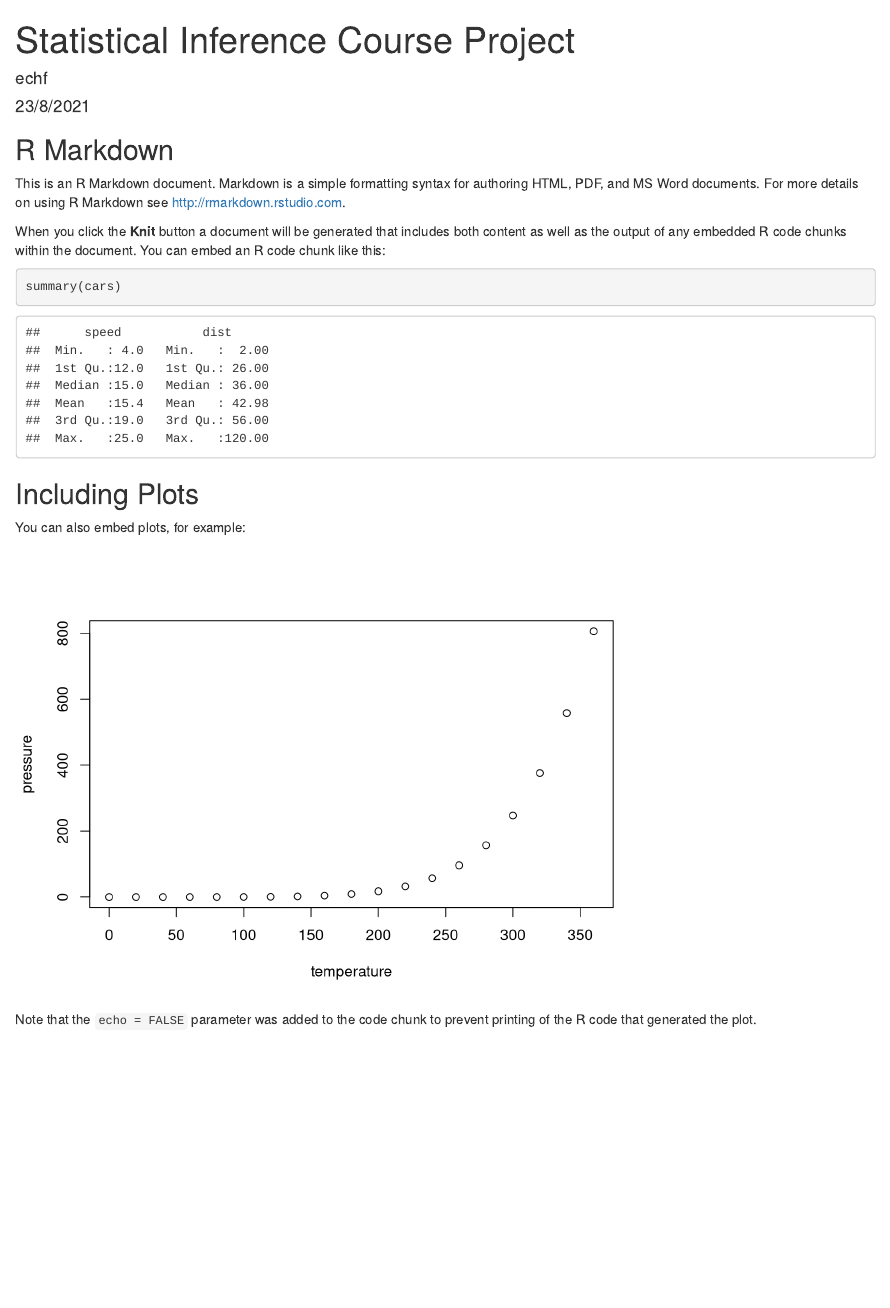
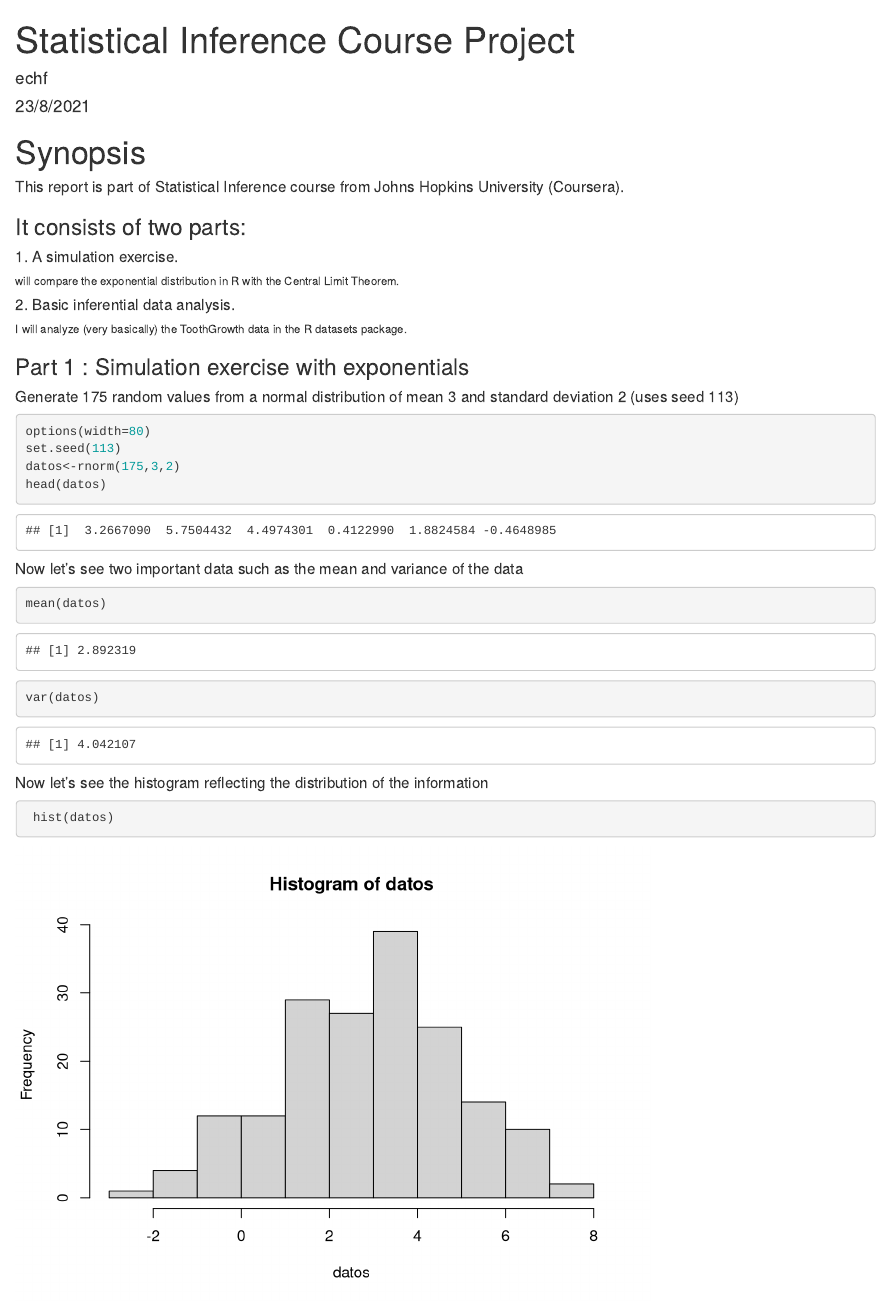
Before and after one commit to Echaflo/Statistical-Inference-Course-Project, an R Markdown document (Simulation Exercise.Rmd): the page in a window 1100 px wide, from its top. Rendered offline with R 4.5, knitr and Pandoc, with nearby package versions.

Commit message:
primera parte del ejercicio

````diff
--- a/Simulation Exercise.Rmd
+++ b/Simulation Exercise.Rmd
@@ -5,15 +5,40 @@ date: "23/8/2021"
 output: html_document
 ---
 
-```{r setup, include=FALSE}
-knitr::opts_chunk$set(echo = TRUE)
+# Synopsis
+
+
+##### This report is part of Statistical Inference course from Johns Hopkins University (Coursera).
+
+### It consists of two parts:
+
+##### 1. A simulation exercise.
+
+######       will compare the exponential distribution in R with the Central Limit Theorem.
+
+##### 2. Basic inferential data analysis.
+
+######       I will analyze (very basically) the ToothGrowth data in the R datasets package.
+
+
+### Part 1 : Simulation exercise with exponentials
+
+##### Generate 175 random values from a normal distribution of mean 3 and standard deviation 2 (uses seed 113)
+
+```{r,echo = TRUE}
+options(width=80)
+set.seed(113)
+datos<-rnorm(175,3,2)
+head(datos)
+```
+##### Now let's see two important data such as the mean and variance of the data
+
+```{r,echo = TRUE}
+mean(datos)
+var(datos)
+```
+##### Now let's see the histogram reflecting the distribution of the information
+```{r,echo = TRUE}
+ hist(datos)
 ```
 
-## R Markdown
-
-This is an R Markdown document. Markdown is a simple formatting syntax for authoring HTML, PDF, and MS Word documents. For more details on using R Markdown see <http://rmarkdown.rstudio.com>.
-
-When you click the **Knit** button a document will be generated that includes both content as well as the output of any embedded R code chunks within the document. You can embed an R code chunk like this:
-
-```{r cars}
-summary(cars)
@@ -20,11 +49,14 @@ summary(cars)
 ```
 
-## Including Plots
+##### From the above we can see how the sample data are distributed against the density they show, so we see the central limit theorem.
 
-You can also embed plots, for example:
+### Part 2 : basic inferential data analysis with ToothGrowth dataset
 
-```{r pressure, echo=FALSE}
-plot(pressure)
+```{r,echo = TRUE}
+
 ```
 
-Note that the `echo = FALSE` parameter was added to the code chunk to prevent printing of the R code that generated the plot.
+
+
+```{r,echo = TRUE}
+```
````
Also changed, not shown: Simulation-Exercise.html (added), Simulation Exercise.Rmd (4 more changed lines).
